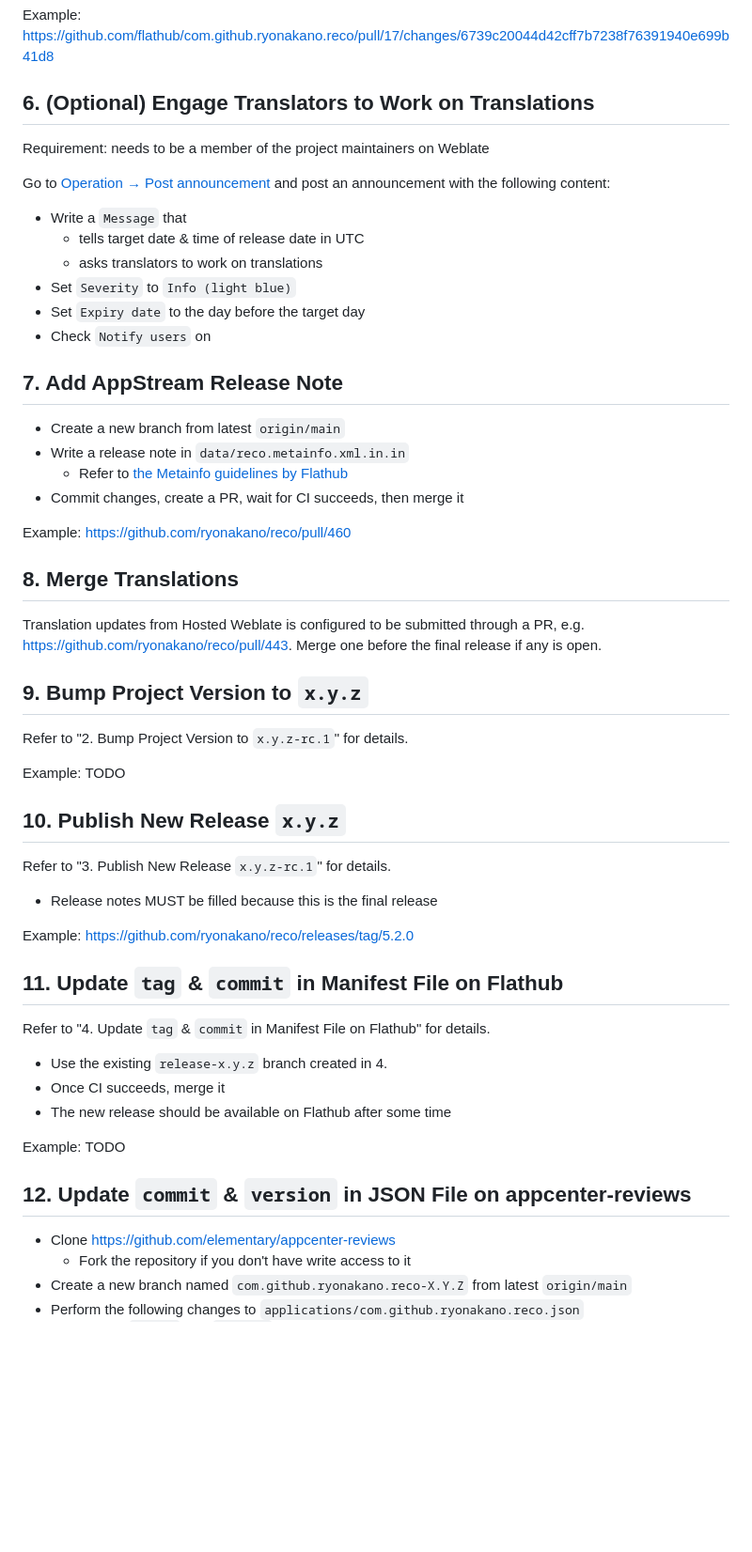
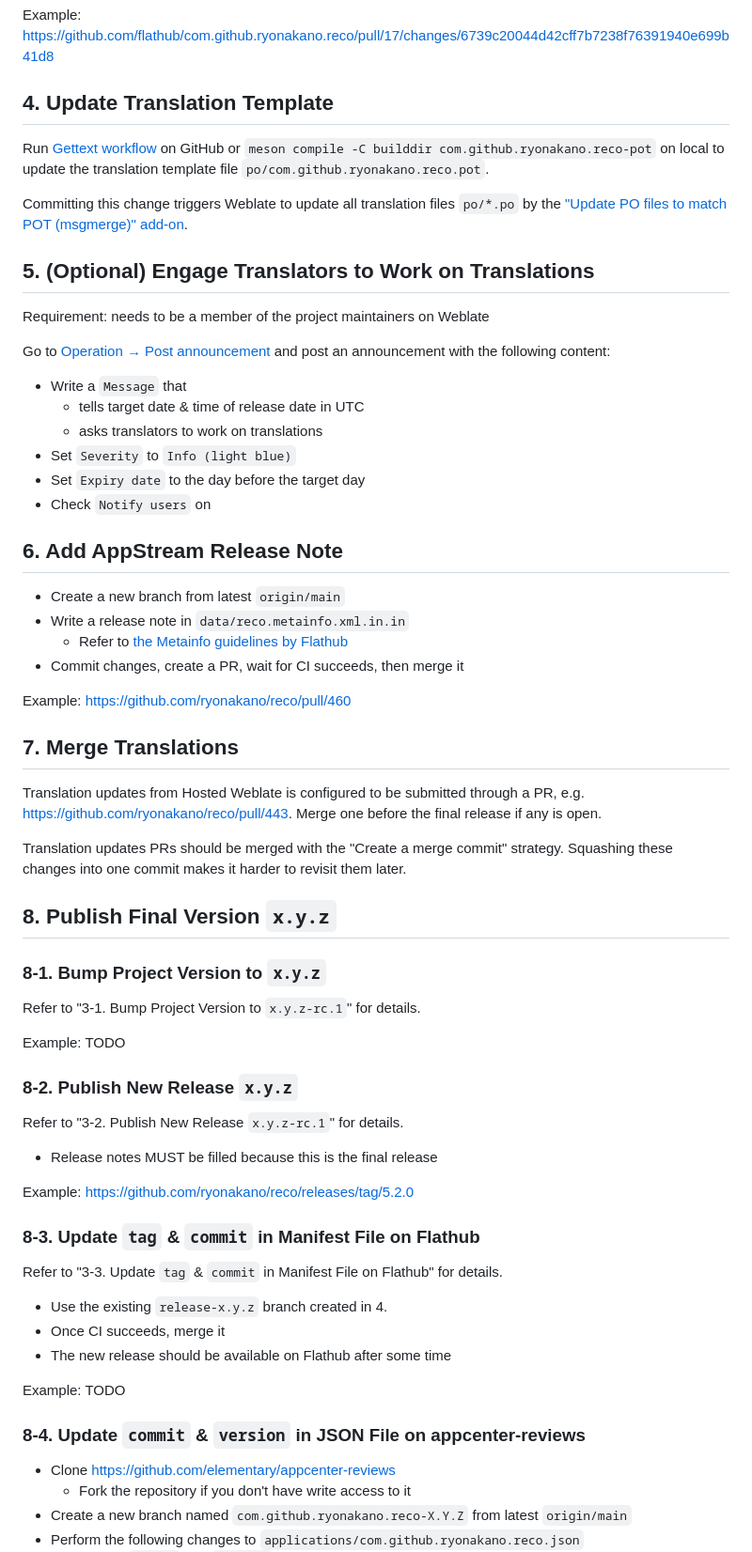
Before and after one commit to ryonakano/reco, a Markdown page: RELEASE_HOWTO.md, the part around one of its changes. Shown at 94% size. GitHub-like rendering; blank space fills up the shorter version.

Commit message:
[skip ci] Review

```diff
--- a/RELEASE_HOWTO.md
+++ b/RELEASE_HOWTO.md
@@ -60,7 +63,15 @@ Example: https://github.com/ryonakano/reco/releases/tag/5.2.0-rc.1
 
 Example: https://github.com/flathub/com.github.ryonakano.reco/pull/17/changes/6739c20044d42cff7b7238f76391940e699b41d8
 
-## 6. (Optional) Engage Translators to Work on Translations
+## 4. Update Translation Template
+Run [Gettext workflow](https://github.com/ryonakano/reco/actions/workflows/gettext.yml) on GitHub
+or `meson compile -C builddir com.github.ryonakano.reco-pot` on local to update the translation template file
+`po/com.github.ryonakano.reco.pot`.
+
+Committing this change triggers Weblate to update all translation files `po/*.po` by the ["Update PO files to match POT
+(msgmerge)" add-on](https://docs.weblate.org/en/latest/admin/addons.html#addon-weblate-gettext-msgmerge).
+
+## 5. (Optional) Engage Translators to Work on Translations
 Requirement: needs to be a member of the project maintainers on Weblate
 
 Go to [Operation → Post announcement](https://hosted.weblate.org/projects/rosp/reco/#announcement) and post an
@@ -73,7 +84,7 @@ announcement with the following content:
 * Set `Expiry date` to the day before the target day
 * Check `Notify users` on
 
-## 7. Add AppStream Release Note
+## 6. Add AppStream Release Note
 * Create a new branch from latest `origin/main`
 * Write a release note in `data/reco.metainfo.xml.in.in`
   * Refer to [the Metainfo guidelines by Flathub](https://docs.flathub.org/docs/for-app-authors/metainfo-guidelines)
@@ -81,23 +92,27 @@ announcement with the following content:
 
 Example: https://github.com/ryonakano/reco/pull/460
 
-## 8. Merge Translations
+## 7. Merge Translations
 Translation updates from Hosted Weblate is configured to be submitted through a PR, e.g. https://github.com/ryonakano/reco/pull/443. Merge one before the final release if any is open.
 
-## 9. Bump Project Version to `x.y.z`
-Refer to "2. Bump Project Version to `x.y.z-rc.1`" for details.
+Translation updates PRs should be merged with the "Create a merge commit" strategy. Squashing these changes into one
+commit makes it harder to revisit them later.
+
+## 8. Publish Final Version `x.y.z`
+### 8-1. Bump Project Version to `x.y.z`
+Refer to "3-1. Bump Project Version to `x.y.z-rc.1`" for details.
 
 Example: TODO
 
-## 10. Publish New Release `x.y.z`
-Refer to "3. Publish New Release `x.y.z-rc.1`" for details.
+### 8-2. Publish New Release `x.y.z`
+Refer to "3-2. Publish New Release `x.y.z-rc.1`" for details.
 
 * Release notes MUST be filled because this is the final release
 
 Example: https://github.com/ryonakano/reco/releases/tag/5.2.0
 
-## 11. Update `tag` & `commit` in Manifest File on Flathub
-Refer to "4. Update `tag` & `commit` in Manifest File on Flathub" for details.
+### 8-3. Update `tag` & `commit` in Manifest File on Flathub
+Refer to "3-3. Update `tag` & `commit` in Manifest File on Flathub" for details.
 
 * Use the existing `release-x.y.z` branch created in 4.
 * Once CI succeeds, merge it
@@ -105,7 +120,7 @@ Refer to "4. Update `tag` & `commit` in Manifest File on Flathub" for details.
 
 Example: TODO
 
-## 12. Update `commit` & `version` in JSON File on appcenter-reviews
+### 8-4. Update `commit` & `version` in JSON File on appcenter-reviews
 * Clone https://github.com/elementary/appcenter-reviews
   * Fork the repository if you don't have write access to it
 * Create a new branch named `com.github.ryonakano.reco-X.Y.Z` from latest `origin/main`
```
Also changed, not shown: other parts of RELEASE_HOWTO.md (+6 -3 lines).
